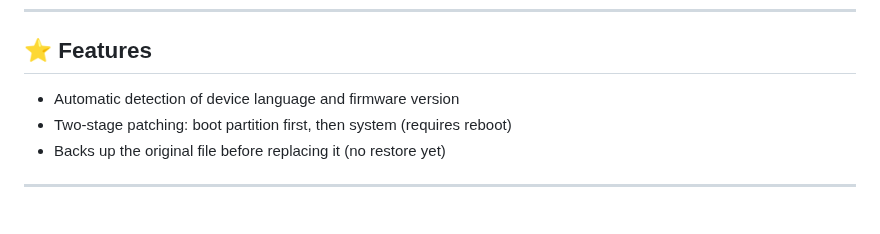
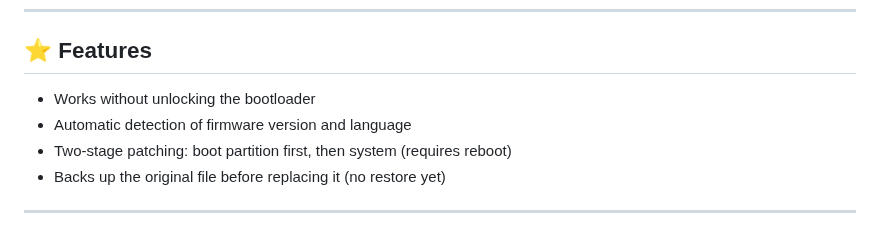
Before and after one commit to Seph29/Lumos-G1, a Markdown page: README.md, the part around the change. Rendered like a GitHub page.

```diff
--- a/README.md
+++ b/README.md
@@ -45,7 +45,8 @@
 
 ## ⭐️ Features
 
-- Automatic detection of device language and firmware version
+- Works without unlocking the bootloader
+- Automatic detection of firmware version and language
 - Two-stage patching: boot partition first, then system (requires reboot)
 - Backs up the original file before replacing it (no restore yet)
 
```
